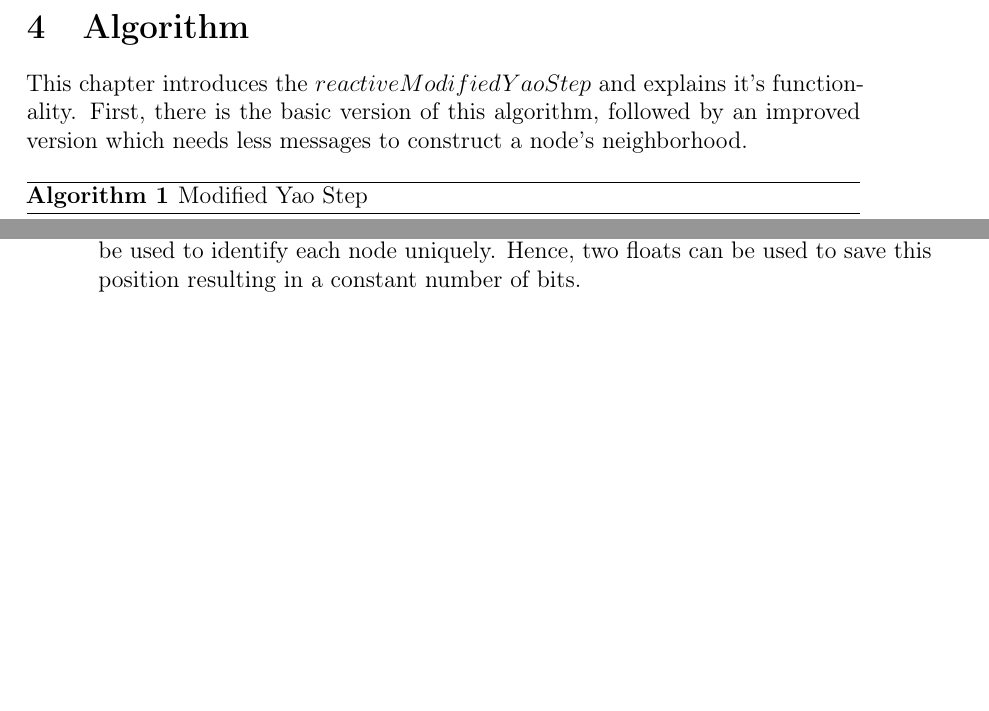
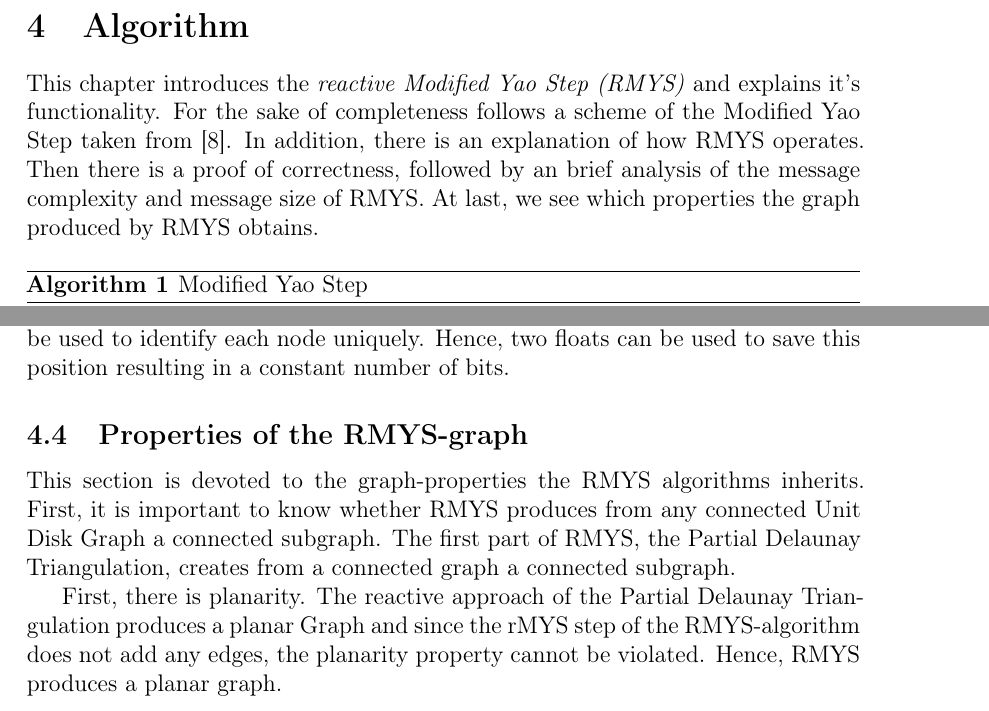
Before and after one commit to tb91/BachelorThesis, a LaTeX thesis (thesis.tex, which reads Algorithm.tex): two parts of pages 19 and 20 of 29 before the commit and two parts of pages 19 and 21 of 31 after it, joined at a grey line, cut so that both start at the same text, the shorter picture padded with empty space. Compiled offline with LaTeX, dvips and Ghostscript.

Commit message:
added properties of rmys and the algorithm RMYS and changed the introduction of this chapter

```diff
--- a/Algorithm.tex
+++ b/Algorithm.tex
@@ -1,6 +1,39 @@
+%\algrenewcommand\algorithmicprocedure{\textbf{}}
+%\begin{algorithm}\small
+%\caption{Modified Yao Step}\label{MYS}
+%\begin{algorithmic}[0]
+%\Statex \textbf{Input:} planar, t-spanner $G $; integer $k\geq 14 $
+%\Statex \textbf{Output:} planar, t-spanner $G' $ with constant node degree
+%
+%\Statex
+%
+%\For{each node $p\in G $}
+%	\State Define $k $ disjoint cones of size $2\pi/k $ around $p $.
+%	\State Select for each non empty cone the shortest edge.
+%	\For{each maximal sequence $s $ of empty cones}
+%		\If{$|s|==1 $}
+%			\State Let $nx $ and $ny $ be the incident edges on $p $ clockwise and \State counterclockwise, respectively, from the emtpy cone.
+%			\If{either $nx $ or $ny $ has already been selected}
+%				\State select the other edge
+%				\Else
+%				\State Select the shorter edge
+%			\EndIf
+%		\Else
+%			\State select the first $\lfloor \frac{|s|}{2} \rfloor $ unselected edges incident on $n $ clockwise from $s $
+%			\State select the first $\lceil \frac{|s|}{2} \rceil $ unselected edges incident on $n $ counterclockwise from $s $
+%		\EndIf
+%	\EndFor
+%\EndFor
+%\State $ G' $ is the subgraph of $G $ consisting of all nodes which are in $G $ and all edges which fulfil that both endpoints of this edge have selected it.
+%\end{algorithmic}
+%\end{algorithm}
 \section{Algorithm}
-This chapter introduces the $reactive Modified Yao Step $ and explains it's functionality.
-First, there is the basic version of this algorithm, followed by an improved version which needs less messages to construct a node's neighborhood.
+This chapter introduces the \emph{reactive Modified Yao Step (RMYS)} and explains it's functionality.
+For the sake of completeness follows a scheme of the Modified Yao Step taken from \cite{kanj}.
+In addition, there is an explanation of how RMYS operates.
+Then there is a proof of correctness, followed by an brief analysis of the message complexity and message size of RMYS.
+At last, we see which properties the graph produced by RMYS obtains.
+
 
 \algrenewcommand\algorithmicprocedure{\textbf{}}
 \begin{algorithm}\small
@@ -78,3 +131,12 @@ The sum of the same complexity remains in the same complexity and hence, the mes
 If the assumption that every node has a unique position holds this position can be used to identify each node uniquely.
 Hence, two floats can be used to save this position resulting in a constant number of bits.
 %Other information needed to send are only these node ids or a constant amount of it
+
+\subsection{Properties of the RMYS-graph}
+This section is devoted to the graph-properties the RMYS algorithms inherits.
+First, it is important to know whether RMYS produces from any connected Unit Disk Graph a connected subgraph.
+The first part of RMYS, the Partial Delaunay Triangulation, creates from a connected graph a connected subgraph.
+
+First, there is planarity.
+The reactive approach of the Partial Delaunay Triangulation produces a planar Graph and since the rMYS step of the RMYS-algorithm does not add any edges, the planarity property cannot be violated.
+Hence, RMYS produces a planar graph.
```
Also changed, not shown: thesis.pdf, Algorithm.tex (22 more changed lines).
